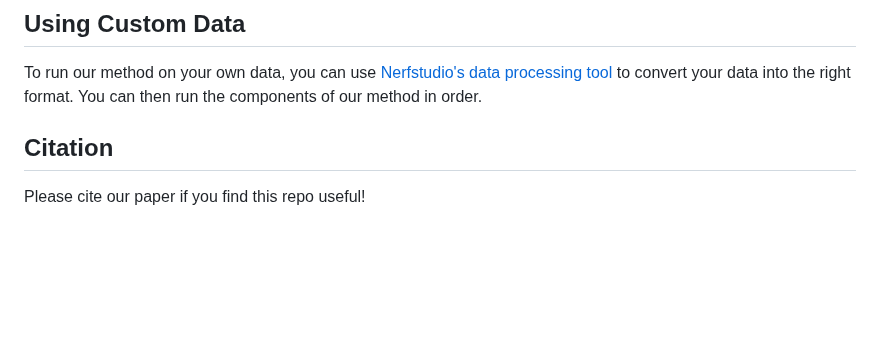
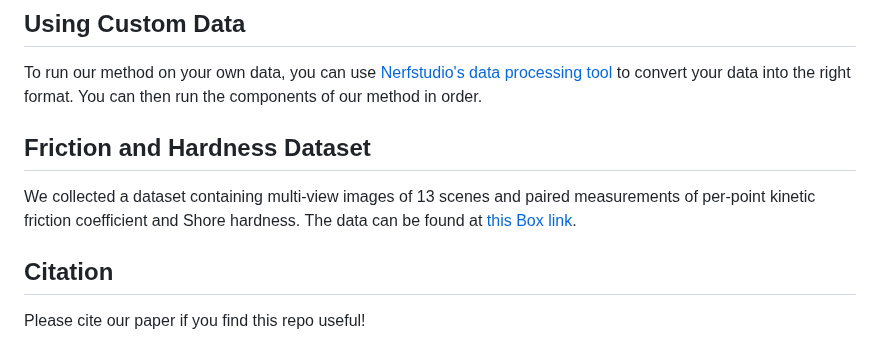
Before and after one commit to ajzhai/NeRF2Physics, a Markdown page: README.md, the part around the change. Drawn GitHub-style; blank space fills up the shorter version.

Commit message:
friction and hardness dataset link

```diff
--- a/README.md
+++ b/README.md
@@ -98,6 +98,8 @@ python visualization.py --scene_name B075YQXRBS_ATVPDKIKX0DER
 ## Using Custom Data
 To run our method on your own data, you can use [Nerfstudio's data processing tool](https://docs.nerf.studio/quickstart/custom_dataset.html) to convert your data into the right format. You can then run the components of our method in order.
 
+## Friction and Hardness Dataset
+We collected a dataset containing multi-view images of 13 scenes and paired measurements of per-point kinetic friction coefficient and Shore hardness. The data can be found at [this Box link](https://uofi.box.com/shared/static/2z6wk2fpkqdg6jg5o8ebii7m94ax5ufa.zip).
 
 ## Citation
 Please cite our paper if you find this repo useful!
```
